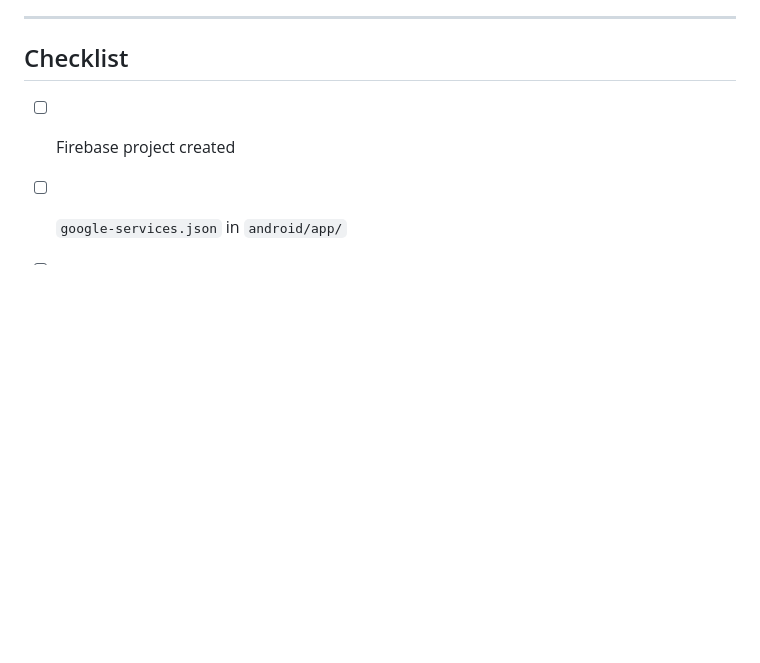
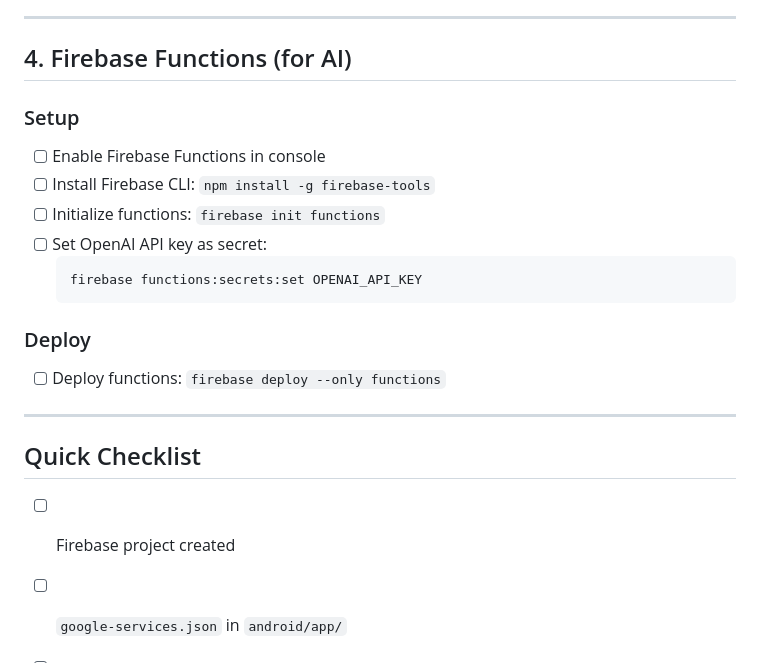
Before and after one commit to sixtusagbo/aspire, a Markdown page: docs/SETUP.md, the part around one of its changes. Drawn GitHub-style; blank space fills up the shorter version.

````diff
--- a/docs/SETUP.md
+++ b/docs/SETUP.md
@@ -121,7 +121,23 @@ service cloud.firestore {
 
 ---
 
-## Checklist
+## 4. Firebase Functions (for AI)
+
+### Setup
+- [ ] Enable Firebase Functions in console
+- [ ] Install Firebase CLI: `npm install -g firebase-tools`
+- [ ] Initialize functions: `firebase init functions`
+- [ ] Set OpenAI API key as secret:
+  ```bash
+  firebase functions:secrets:set OPENAI_API_KEY
+  ```
+
+### Deploy
+- [ ] Deploy functions: `firebase deploy --only functions`
+
+---
+
+## Quick Checklist
 
 - [ ] Firebase project created
 - [ ] `google-services.json` in `android/app/`
````
Also changed, not shown: other parts of docs/SETUP.md (+65 -64 lines), docs/MVP.md (+1 -1 lines).
